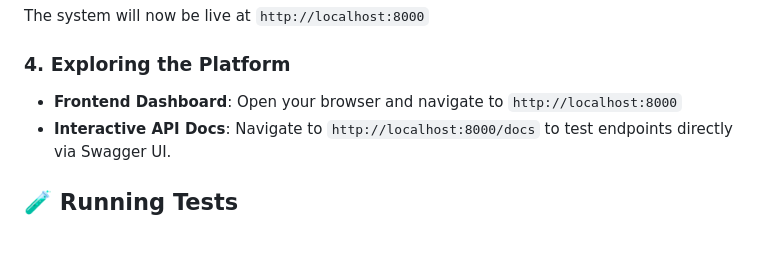
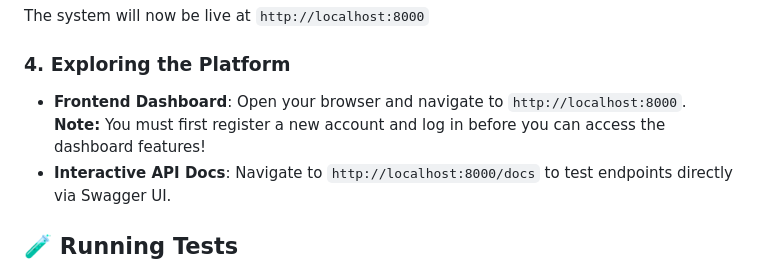
Before and after one commit to iamujjwal69/inventory-forecasting, a Markdown page: README.md, the part around the change. GitHub-like rendering; blank space fills up the shorter version.

Commit message:
Update README to add note about registration and login requirement

```diff
--- a/README.md
+++ b/README.md
@@ -64,7 +64,7 @@ uvicorn app.main:app --reload
 The system will now be live at `http://localhost:8000`
 
 ### 4. Exploring the Platform
-- **Frontend Dashboard**: Open your browser and navigate to `http://localhost:8000`
+- **Frontend Dashboard**: Open your browser and navigate to `http://localhost:8000`. **Note:** You must first register a new account and log in before you can access the dashboard features!
 - **Interactive API Docs**: Navigate to `http://localhost:8000/docs` to test endpoints directly via Swagger UI.
 
 ## 🧪 Running Tests
```
